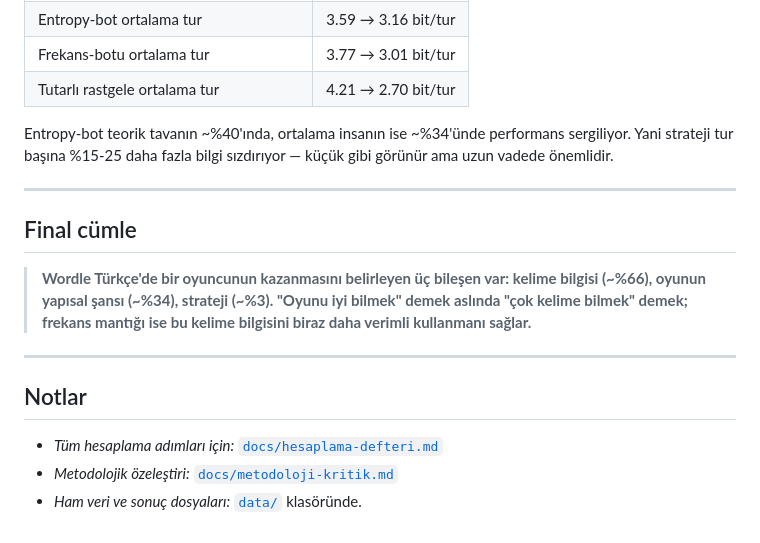
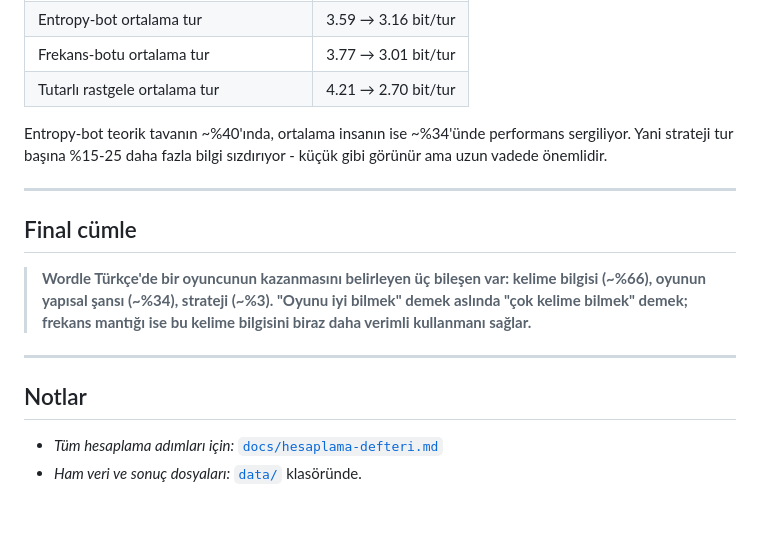
Before and after one commit to byigitt/what-percentage-wordle-is, a Markdown page: docs/sonuc.md, the part around one of its changes. GitHub-like rendering.

```diff
--- a/docs/sonuc.md
+++ b/docs/sonuc.md
@@ -126,7 +126,7 @@ yapısal kaynağı".**
 
 Entropy-bot teorik tavanın ~%40'ında, ortalama insanın ise ~%34'ünde
 performans sergiliyor. Yani strateji tur başına %15-25 daha fazla bilgi
-sızdırıyor — küçük gibi görünür ama uzun vadede önemlidir.
+sızdırıyor - küçük gibi görünür ama uzun vadede önemlidir.
 
 ---
 
@@ -142,5 +142,4 @@ sızdırıyor — küçük gibi görünür ama uzun vadede önemlidir.
 ## Notlar
 
 - *Tüm hesaplama adımları için:* [`docs/hesaplama-defteri.md`](./hesaplama-defteri.md)
-- *Metodolojik özeleştiri:* [`docs/metodoloji-kritik.md`](./metodoloji-kritik.md)
 - *Ham veri ve sonuç dosyaları:* [`data/`](../data) klasöründe.
```
Also changed, not shown: other parts of docs/sonuc.md (+6 -6 lines), README.md (+7 -9 lines), docs/metodoloji-kritik.md (deleted, +0 -156 lines).
